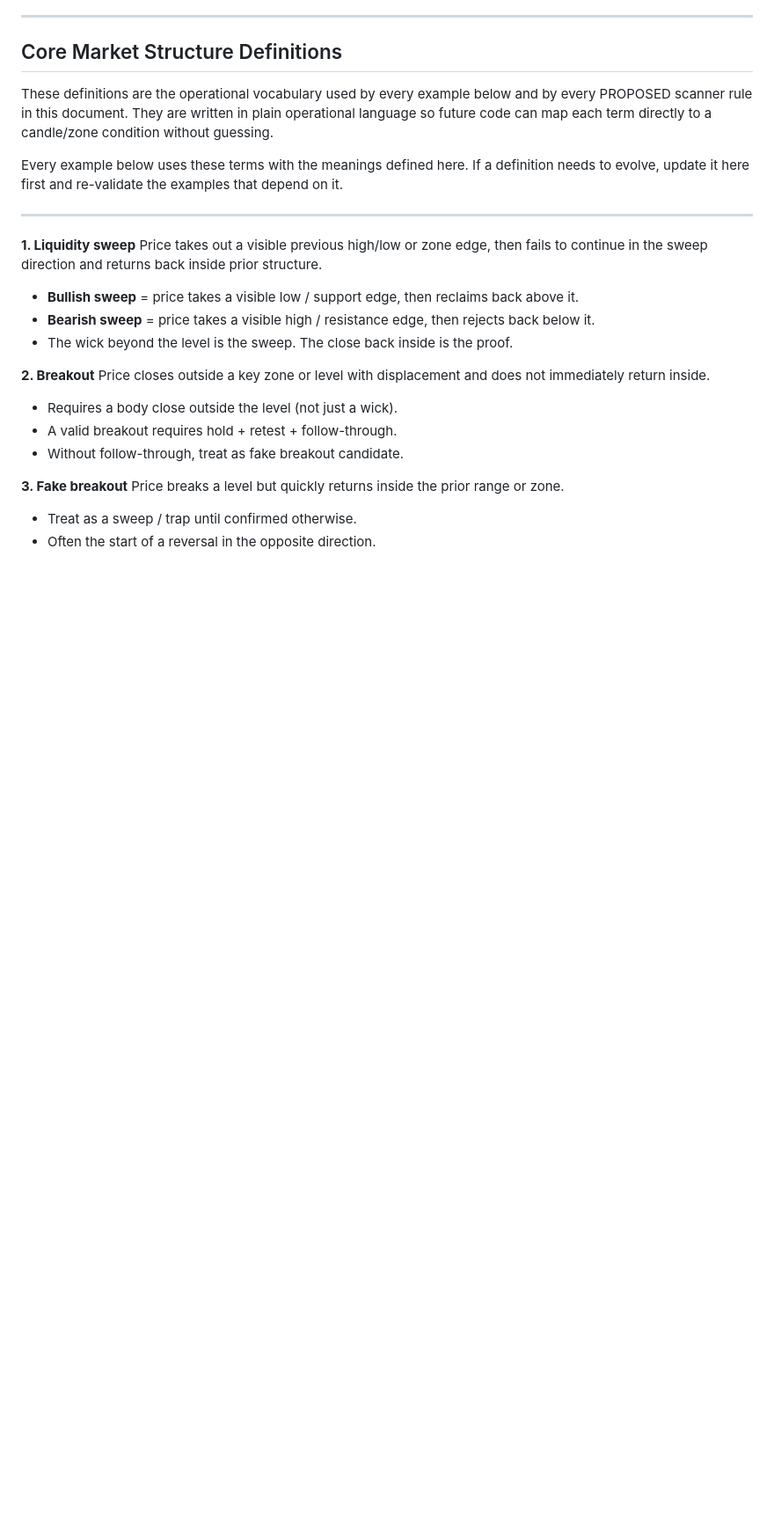
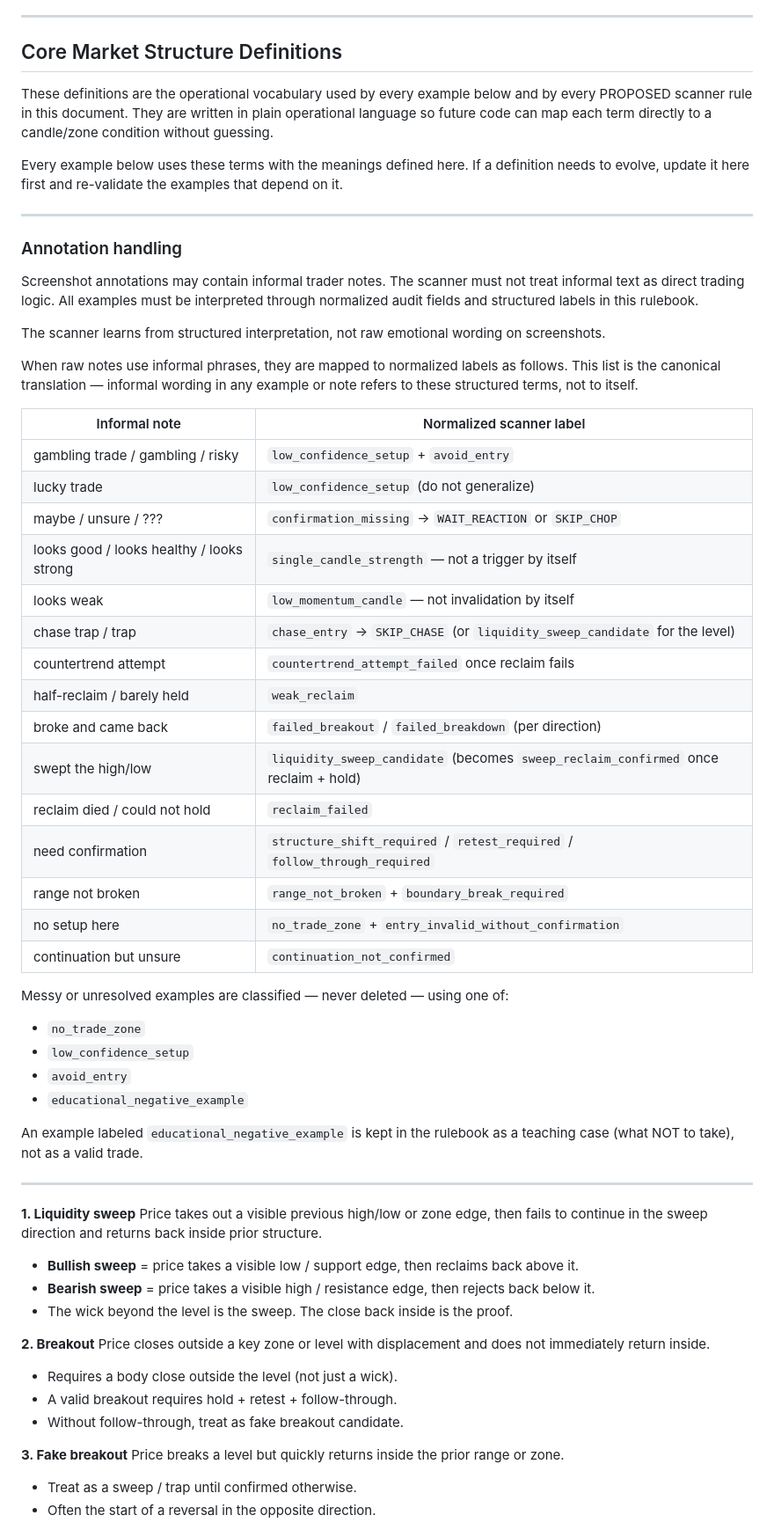
Before and after one commit to bhavya-analytics-ai/forex-agent, a Markdown page: docs/om_gold_scalp/OM_GOLD_SCALP_RULEBOOK.md, the part around one of its changes. Shown at 88% size. GitHub-like rendering; blank space fills up the shorter version.

Commit message:
docs: rulebook language cleanup — normalize informal notes to scanner-safe labels

```diff
--- a/docs/om_gold_scalp/OM_GOLD_SCALP_RULEBOOK.md
+++ b/docs/om_gold_scalp/OM_GOLD_SCALP_RULEBOOK.md
@@ -50,6 +50,42 @@ Every example below uses these terms with the meanings defined here. If a defini
 
 ---
 
+### Annotation handling
+
+Screenshot annotations may contain informal trader notes. The scanner must not treat informal text as direct trading logic. All examples must be interpreted through normalized audit fields and structured labels in this rulebook.
+
+The scanner learns from structured interpretation, not raw emotional wording on screenshots.
+
+When raw notes use informal phrases, they are mapped to normalized labels as follows. This list is the canonical translation — informal wording in any example or note refers to these structured terms, not to itself.
+
+| Informal note | Normalized scanner label |
+|---|---|
+| gambling trade / gambling / risky | `low_confidence_setup` + `avoid_entry` |
+| lucky trade | `low_confidence_setup` (do not generalize) |
+| maybe / unsure / ??? | `confirmation_missing` → `WAIT_REACTION` or `SKIP_CHOP` |
+| looks good / looks healthy / looks strong | `single_candle_strength` — not a trigger by itself |
+| looks weak | `low_momentum_candle` — not invalidation by itself |
+| chase trap / trap | `chase_entry` → `SKIP_CHASE` (or `liquidity_sweep_candidate` for the level) |
+| countertrend attempt | `countertrend_attempt_failed` once reclaim fails |
+| half-reclaim / barely held | `weak_reclaim` |
+| broke and came back | `failed_breakout` / `failed_breakdown` (per direction) |
+| swept the high/low | `liquidity_sweep_candidate` (becomes `sweep_reclaim_confirmed` once reclaim + hold) |
+| reclaim died / could not hold | `reclaim_failed` |
+| need confirmation | `structure_shift_required` / `retest_required` / `follow_through_required` |
+| range not broken | `range_not_broken` + `boundary_break_required` |
+| no setup here | `no_trade_zone` + `entry_invalid_without_confirmation` |
+| continuation but unsure | `continuation_not_confirmed` |
+
+Messy or unresolved examples are classified — never deleted — using one of:
+- `no_trade_zone`
+- `low_confidence_setup`
+- `avoid_entry`
+- `educational_negative_example`
+
+An example labeled `educational_negative_example` is kept in the rulebook as a teaching case (what NOT to take), not as a valid trade.
+
+---
+
 **1. Liquidity sweep**
 Price takes out a visible previous high/low or zone edge, then fails to continue in the sweep direction and returns back inside prior structure.
 - **Bullish sweep** = price takes a visible low / support edge, then reclaims back above it.
```
Also changed, not shown: other parts of docs/om_gold_scalp/OM_GOLD_SCALP_RULEBOOK.md (+19 -19 lines), FOREX_AGENT_CURRENT_STATE.md (+2 -2 lines).
